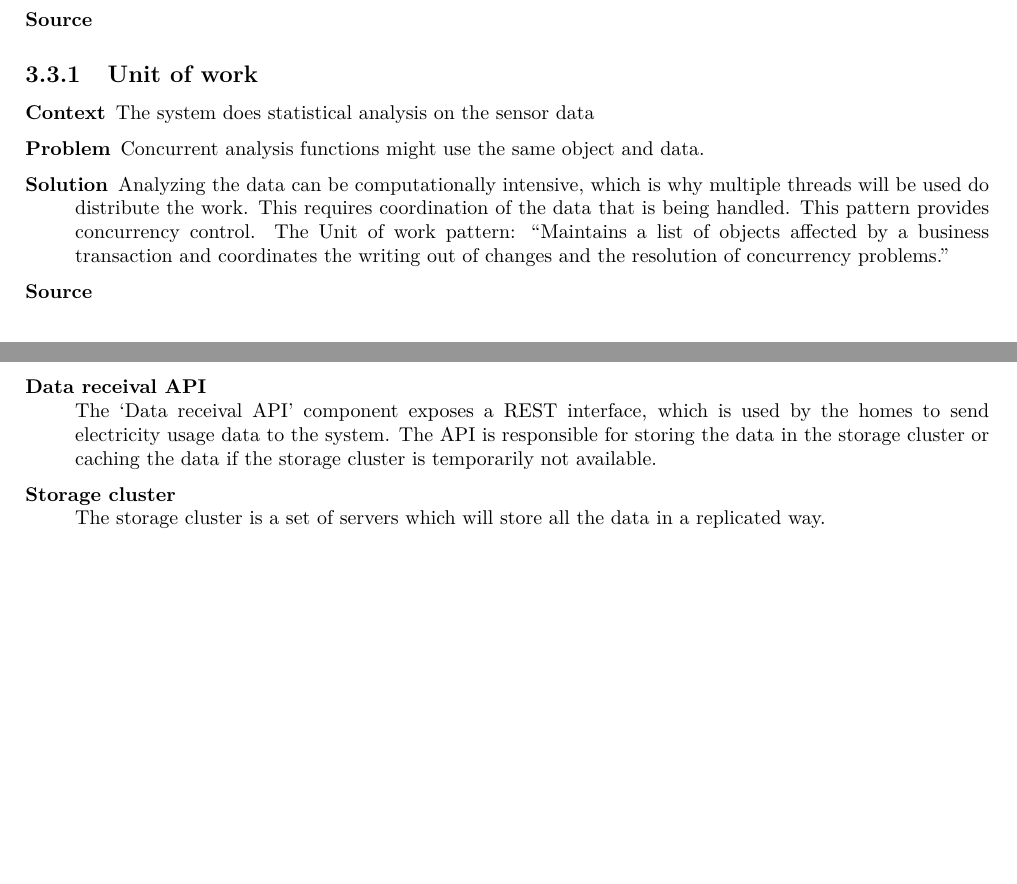
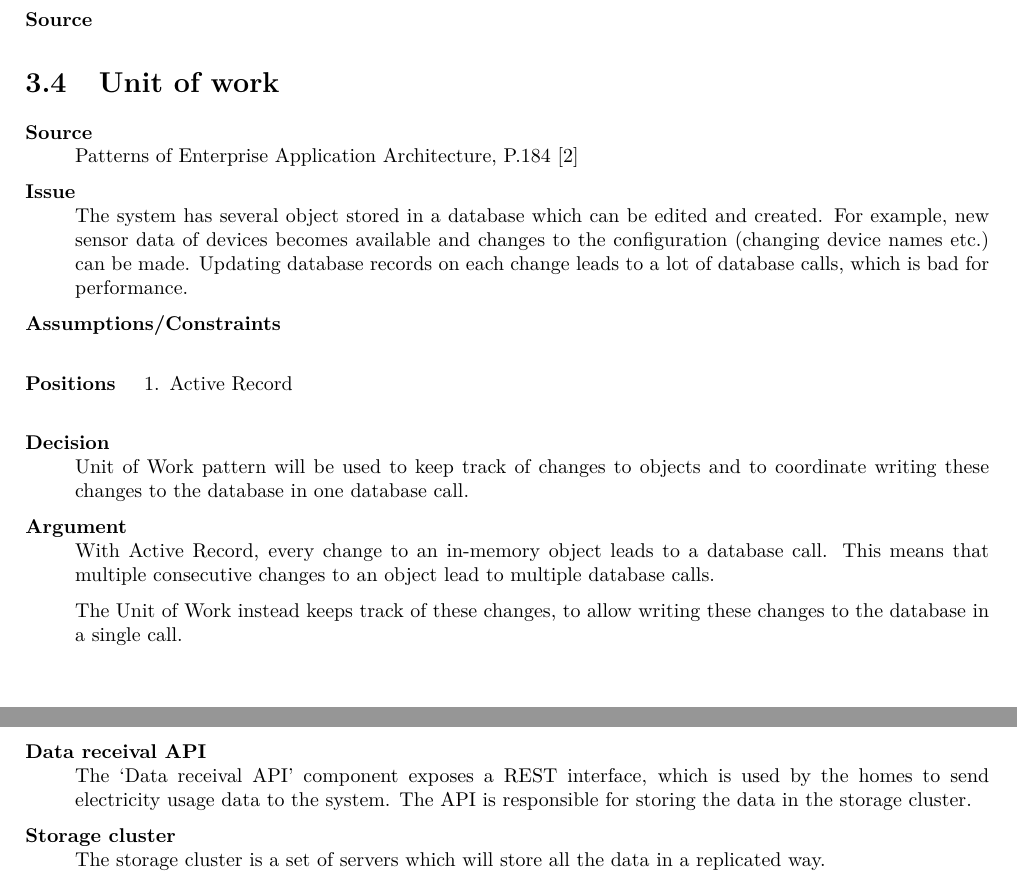
Before and after one commit to imjoris/SoftwarePatternsGroup2, a LaTeX document (report.tex, which reads 4-analysis/analysis.tex, 5-system/elaboratedmodel.tex): two parts of pages 21 and 25 of 35, joined at a grey line, cut so that both start at the same text, the shorter picture padded with empty space. Compiled offline with pdfLaTeX.

Commit message:
processed some feedback + reformatted unit of work pattern

```diff
--- a/4-analysis/analysis.tex
+++ b/4-analysis/analysis.tex
@@ -123,21 +123,29 @@ This is the most advanced pattern, reducing code duplication and increasing flex
 
 \end{description}
 
-\subsection{Unit of work}
-%\myworries{Do we need this? The domain might not be doing any analysis at all, it just uses spark for that.}
+\section{Unit of work}
 
 \begin{description}
-\item [Context]
-The system does statistical analysis on the sensor data
+\item [Source]~\\
+Patterns of Enterprise Application Architecture, P.184 \cite{Fowler:2002:PEA:579257}
 
-\item [Problem]
-Concurrent analysis functions might use the same object and data.
+\item [Issue]~\\
+The system has several object stored in a database which can be edited and created. For example, new sensor data of devices becomes available and changes to the configuration (changing device names etc.) can be made. Updating database records on each change leads to a lot of database calls, which is bad for performance.
 
-\item [Solution]
-Analyzing the data can be computationally intensive, which is why multiple threads will be used do distribute the work. This requires coordination of the data that is being handled. This pattern provides concurrency control. The Unit of work pattern: ``Maintains a list of objects affected by a business transaction and coordinates the writing out of changes and the resolution of concurrency problems.''
+\item [Assumptions/Constraints]~\\
 
-\item [Source]
+\item [Positions]
+\begin{enumerate}
+\item Active Record
+\end{enumerate}
 
+\item [Decision] ~\\
+Unit of Work pattern will be used to keep track of changes to objects and to coordinate writing these changes to the database in one database call.
+
+\item [Argument]~\\
+With Active Record, every change to an in-memory object leads to a database call. This means that multiple consecutive changes to an object lead to multiple database calls.
+
+The Unit of Work instead keeps track of these changes, to allow writing these changes to the database in a single call.
 \end{description}
 
 \section{Data source layer}
--- a/5-system/elaboratedmodel.tex
+++ b/5-system/elaboratedmodel.tex
@@ -17,7 +17,7 @@ An end-user of the system can visit the web interface using a web browser on any
 \end{figure}
 
 \begin{description}
-	\item[Data receival API] ~\\ The `Data receival API' component exposes a REST interface, which is used by the homes to send electricity usage data to the system. The API is responsible for storing the data in the storage cluster or caching the data if the storage cluster is temporarily not available.
+	\item[Data receival API] ~\\ The `Data receival API' component exposes a REST interface, which is used by the homes to send electricity usage data to the system. The API is responsible for storing the data in the storage cluster.
 
 	\item[Storage cluster] ~\\ The storage cluster is a set of servers which will store all the data in a replicated way.
 
```
Also changed, not shown: 3-requirements/requirements.tex (+1 -3 lines), 5-system/initialmodel.tex (+1 -1 lines), 4-analysis/analysis.tex (2 more changed lines).
